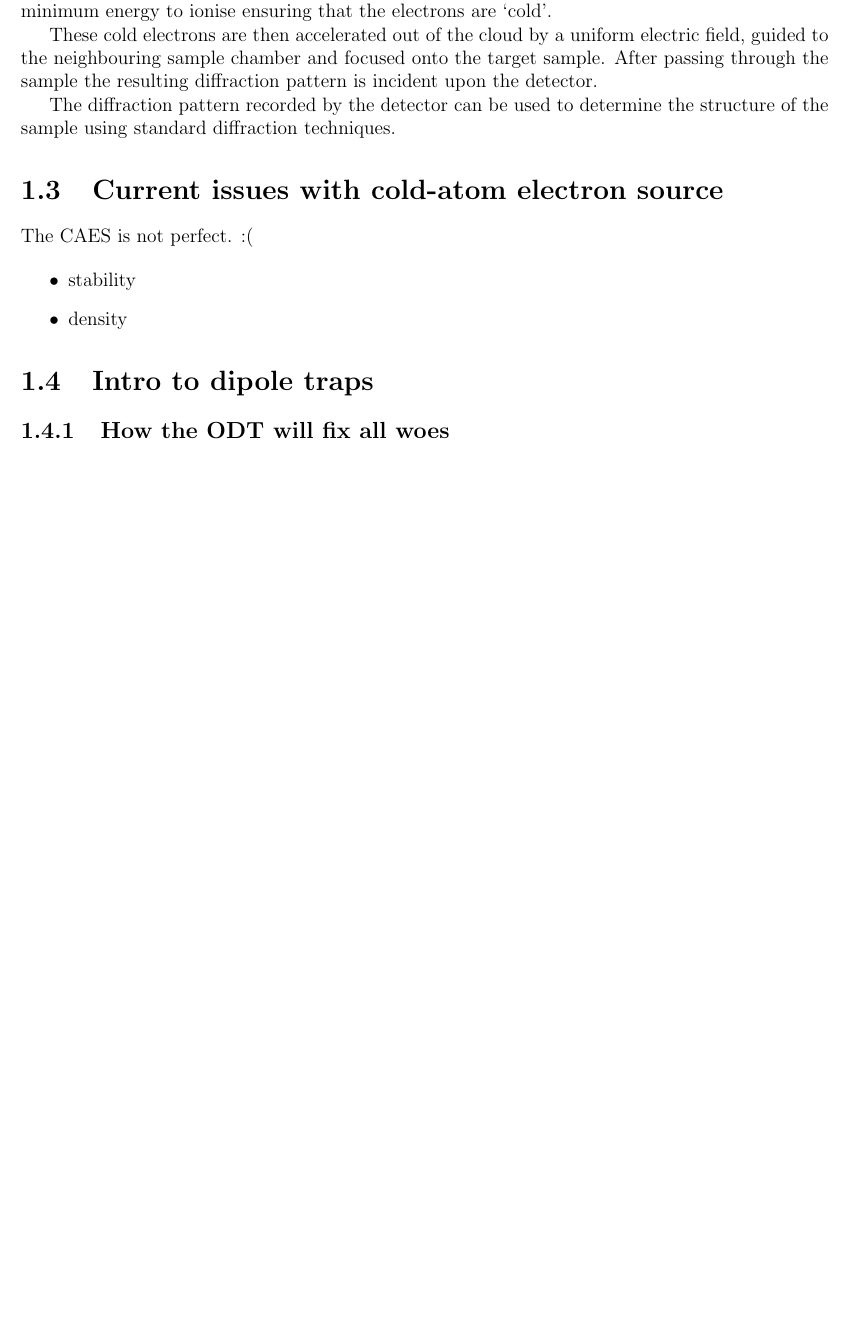
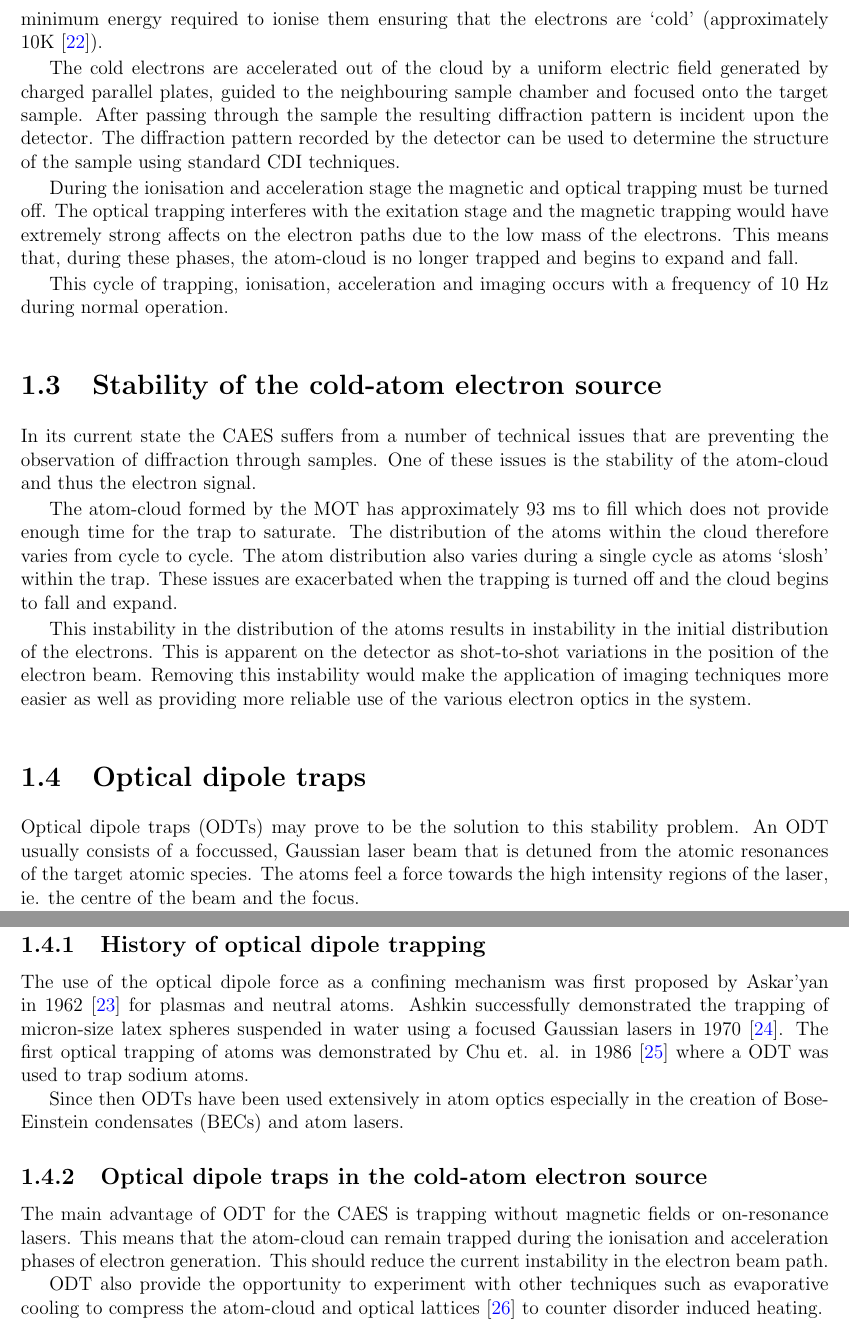
Before and after one commit to joshuat/Thesis, a LaTeX thesis (thesis.tex, which reads 1_intro/intro.tex): part of page 8 of 19 before the commit and two parts of pages 8 and 9 of 20 after it, the two joined at a grey line, cut so that both start at the same text, the shorter picture padded with empty space. Compiled offline with pdfLaTeX.

Commit message:
Some content this time. Intro is getting there.

```diff
--- a/1_intro/intro.tex
+++ b/1_intro/intro.tex
@@ -34,19 +34,31 @@ In order to produce the electrons Rubidium atoms are cooled and trapped in a ret
 
-The wavelength of the blue ionisation laser is tuned such that the electrons are given the minimum energy to ionise ensuring that the electrons are `cold'.
+The wavelength of the blue ionisation laser is tuned such that the electrons are given the minimum energy required to ionise them ensuring that the electrons are `cold' (approximately 10K\cite{mcculloch_arbitrarily_2011}).
 
-These cold electrons are then accelerated out of the cloud by a uniform electric field, guided to the neighbouring sample chamber and focused onto the target sample. After passing through the sample the resulting diffraction pattern is incident upon the detector.
+The cold electrons are accelerated out of the cloud by a uniform electric field generated by charged parallel plates, guided to the neighbouring sample chamber and focused onto the target sample. After passing through the sample the resulting diffraction pattern is incident upon the detector. The diffraction pattern recorded by the detector can be used to determine the structure of the sample using standard \gls{cdi} techniques.
 
-The diffraction pattern recorded by the detector can be used to determine the structure of the sample using standard diffraction techniques.
+During the ionisation and acceleration stage the magnetic and optical trapping must be turned off. The optical trapping interferes with the exitation stage and the magnetic trapping would have extremely strong affects on the electron paths due to the low mass of the electrons. This means that, during these phases, the atom-cloud is no longer trapped and begins to expand and fall.
 
-\section{Current issues with cold-atom electron source}
+This cycle of trapping, ionisation, acceleration and imaging occurs with a frequency of 10 Hz during normal operation.
 
-The \gls{caes} is not perfect. :(
+\section{Stability of the cold-atom electron source}
 
-\begin{itemize}
-    \item stability
-    \item density
-\end{itemize}
+In its current state the \gls{caes} suffers from a number of technical issues that are preventing the observation of diffraction through samples. One of these issues is the stability of the atom-cloud and thus the electron signal.
 
-\section{Intro to dipole traps}
+The atom-cloud formed by the \gls{mot} has approximately 93 ms to fill which does not provide enough time for the trap to saturate. The distribution of the atoms within the cloud therefore varies from cycle to cycle. The atom distribution also varies during a single cycle as atoms `slosh' within the trap. These issues are exacerbated when the trapping is turned off and the cloud begins to fall and expand.
 
-    \subsection{How the ODT will fix all woes}
+This instability in the distribution of the atoms results in instability in the initial distribution of the electrons. This is apparent on the detector as shot-to-shot variations in the position of the electron beam. Removing this instability would make the application of imaging techniques more easier as well as providing more reliable use of the various electron optics in the system.
+
+\section{Optical dipole traps}
+
+\Glspl{odt} may prove to be the solution to this stability problem. An \gls{odt} usually consists of a foccussed, Gaussian laser beam that is detuned from the atomic resonances of the target atomic species. The atoms feel a force towards the high intensity regions of the laser, ie. the centre of the beam and the focus.
+
+\subsection{History of optical dipole trapping}
+The use of the optical dipole force as a confining mechanism was first proposed by Askar'yan in 1962\cite{askaryan_effects_1962} for plasmas and neutral atoms. Ashkin successfully demonstrated the trapping of micron-size latex spheres suspended in water using a focused Gaussian lasers in 1970\cite{ashkin_acceleration_1970}. The first optical trapping of atoms was demonstrated by Chu et. al. in 1986\cite{chu_experimental_1986} where a \gls{odt} was used to trap sodium atoms.
+
+Since then \glspl{odt} have been used extensively in atom optics especially in the creation of \glspl{bec} and atom lasers.
+
+\subsection{Optical dipole traps in the cold-atom electron source}
+
+The main advantage of \gls{odt} for the \gls{caes} is trapping without magnetic fields or on-resonance lasers. This means that the atom-cloud can remain trapped during the ionisation and acceleration phases of electron generation. This should reduce the current instability in the electron beam path.
+
+\Gls{odt} also provide the opportunity to experiment with other techniques such as evaporative cooling to compress the atom-cloud and optical lattices\cite{fallani_bose-einstein_2005} to counter disorder induced heating.
```
Also changed, not shown: 3_theory/theory.tex (+4 -0 lines), bib.bib (+18 -0 lines), 1_intro/intro.tex (2 more changed lines).
